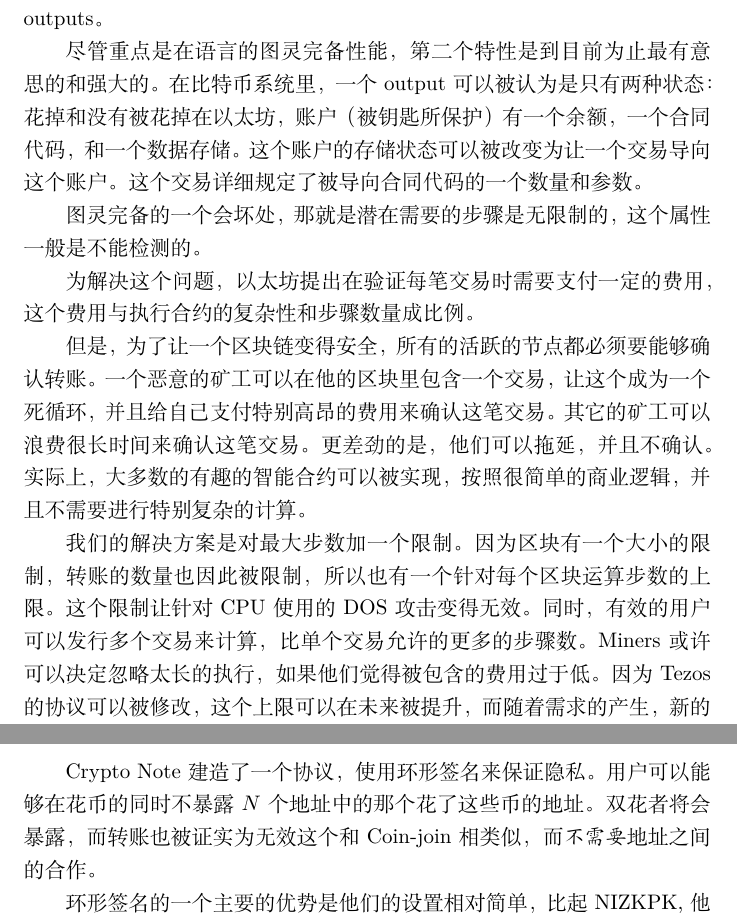
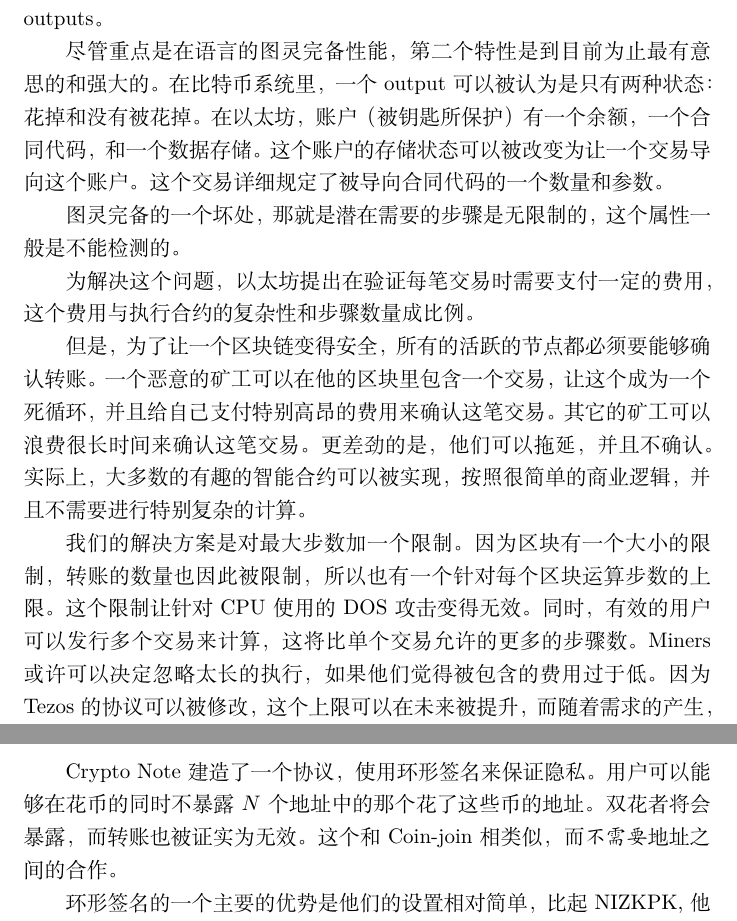
Before and after one commit to tezos/tezos-papers, a LaTeX paper (position_paper_zh.tex): two parts of pages 9 and 16 of 18, joined at a grey line, cut so that both start at the same text. Compiled offline with XeLaTeX.

Commit message:
Fix Chinese translation errors

```diff
--- a/position_paper_zh.tex
+++ b/position_paper_zh.tex
@@ -591,14 +591,14 @@
 %% amount and the parameters passed to the contract code.
 尽管重点是在语言的图灵完备性能，第二个特性是到目前为止最有意思的和强大
 的。在比特币系统里，一个output可以被认为是只有两种状态：花掉和没有被花
-掉在以太坊，账户（被钥匙所保护）有一个余额，一个合同代码，和一个数据存
+掉。在以太坊，账户（被钥匙所保护）有一个余额，一个合同代码，和一个数据存
 储。这个账户的存储状态可以被改变为让一个交易导向这个账户。这个交易详细
 规定了被导向合同代码的一个数量和参数。
 
 %% A downside of a Turing complete scripting language for the
 %% contracts is that the number of steps needed to execute a script is
 %% potentially unbounded, a property which is generally uncomputable.
-图灵完备的一个会坏处，那就是潜在需要的步骤是无限制的，这个属性一般是不能检测的。
+图灵完备的一个坏处，那就是潜在需要的步骤是无限制的，这个属性一般是不能检测的。
 
 %% To address this problem, Ethereum has devised a system by which the miner
 %% validating the transaction requires a fee proportional to the complexity
@@ -636,7 +636,7 @@
 %% need develops.
 我们的解决方案是对最大步数加一个限制。因为区块有一个大小的限制，转账的
 数量也因此被限制，所以也有一个针对每个区块运算步数的上限。这个限制让针
-对CPU使用的DOS攻击变得无效。同时，有效的用户可以发行多个交易来计算，比
+对CPU使用的DOS攻击变得无效。同时，有效的用户可以发行多个交易来计算，这将比
 单个交易允许的更多的步骤数。Miners或许可以决定忽略太长的执行，如果他们
 觉得被包含的费用过于低。因为Tezos的协议可以被修改，这个上限可以在未来
 被提升，而随着需求的产生，新的加密算法也可以被添加到scripting语言。
@@ -1195,7 +1195,7 @@
 %% addresses involved in obfuscating the transaction.
 Crypto Note建造了一个协议，使用环形签名来保证隐私。用户可以能够在花币
 的同时不暴露$N$个地址中的那个花了这些币的地址。双花者将会暴露，而转账
-也被证实为无效这个和Coin-join相类似，而\emph{不需要}地址之间的合作。
+也被证实为无效。这个和Coin-join相类似，而\emph{不需要}地址之间的合作。
 
 %% One of the main advantage of ring signatures is that they are
 %% comparatively simpler to implement than NIZKPK and rely on more
```
Also changed, not shown: position_paper_zh.tex (10 more changed lines).
